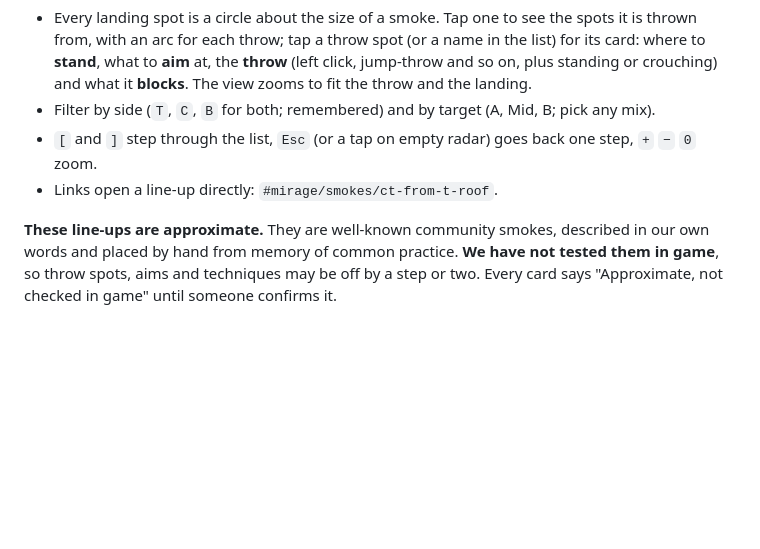
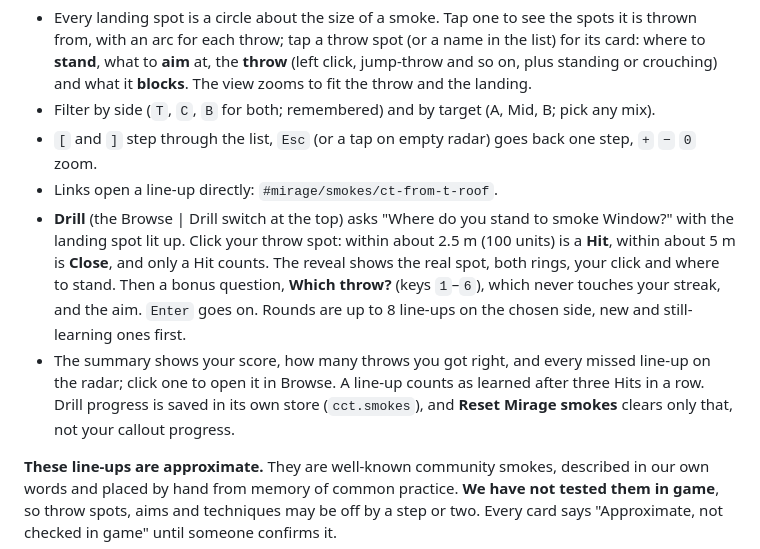
Before and after one commit to jrposada/cs2-callout-trainer, a Markdown page: README.md, the part around the change. GitHub-like rendering; blank space fills up the shorter version.

Commit message:
docs: describe the Smokes drill
Co-Authored-By: Claude Opus 5.5 <noreply@anthropic.com>

```diff
--- a/README.md
+++ b/README.md
@@ -38,6 +38,8 @@ The **Smokes** tab shows where to stand to throw well-known smokes, and how to t
 - Filter by side (`T`, `C`, `B` for both; remembered) and by target (A, Mid, B; pick any mix).
 - `[` and `]` step through the list, `Esc` (or a tap on empty radar) goes back one step, `+` `−` `0` zoom.
 - Links open a line-up directly: `#mirage/smokes/ct-from-t-roof`.
+- **Drill** (the Browse | Drill switch at the top) asks "Where do you stand to smoke Window?" with the landing spot lit up. Click your throw spot: within about 2.5 m (100 units) is a **Hit**, within about 5 m is **Close**, and only a Hit counts. The reveal shows the real spot, both rings, your click and where to stand. Then a bonus question, **Which throw?** (keys `1`–`6`), which never touches your streak, and the aim. `Enter` goes on. Rounds are up to 8 line-ups on the chosen side, new and still-learning ones first.
+- The summary shows your score, how many throws you got right, and every missed line-up on the radar; click one to open it in Browse. A line-up counts as learned after three Hits in a row. Drill progress is saved in its own store (`cct.smokes`), and **Reset Mirage smokes** clears only that, not your callout progress.
 
 **These line-ups are approximate.** They are well-known community smokes, described in our own words and placed by hand from memory of common practice. **We have not tested them in game**, so throw spots, aims and techniques may be off by a step or two. Every card says "Approximate, not checked in game" until someone confirms it.
 
```
